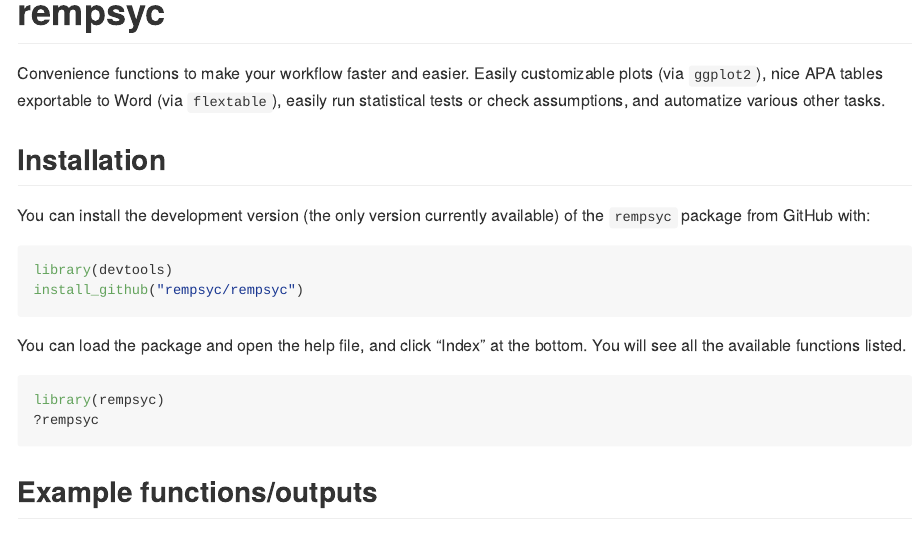
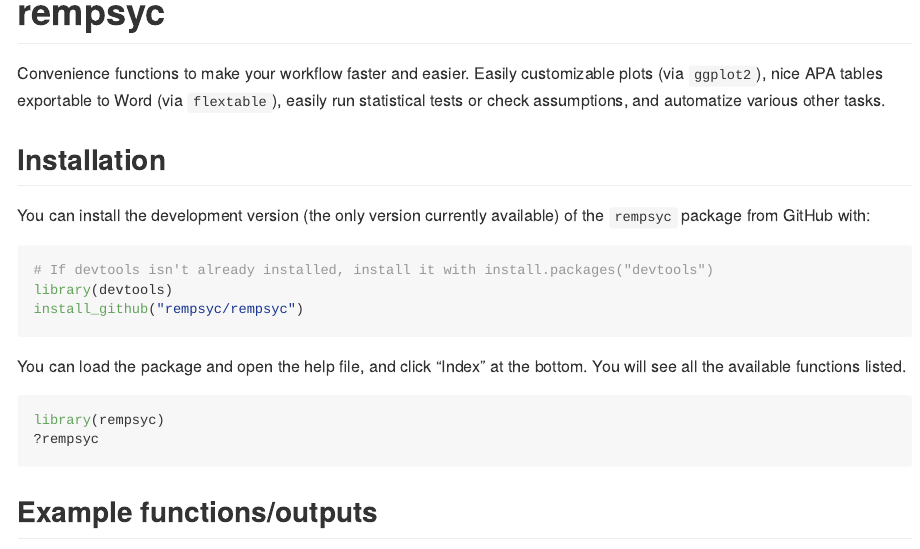
Before and after one commit to rempsyc/rempsyc, an R Markdown document (README.Rmd): the page in a window 1100 px wide, from its top. The pictures show the output file README.md that the author committed with the source, drawn offline in the style of GitHub.

Commit message:
updated readme

````diff
--- a/README.Rmd
+++ b/README.Rmd
@@ -25,6 +25,7 @@
 You can install the development version (the only version currently available) of the `rempsyc` package from GitHub with:
 
 ``` r
+# If devtools isn't already installed, install it with install.packages("devtools")
 library(devtools)
 install_github("rempsyc/rempsyc")
 ```
````
Also changed, not shown: README.md, 2 other files.
